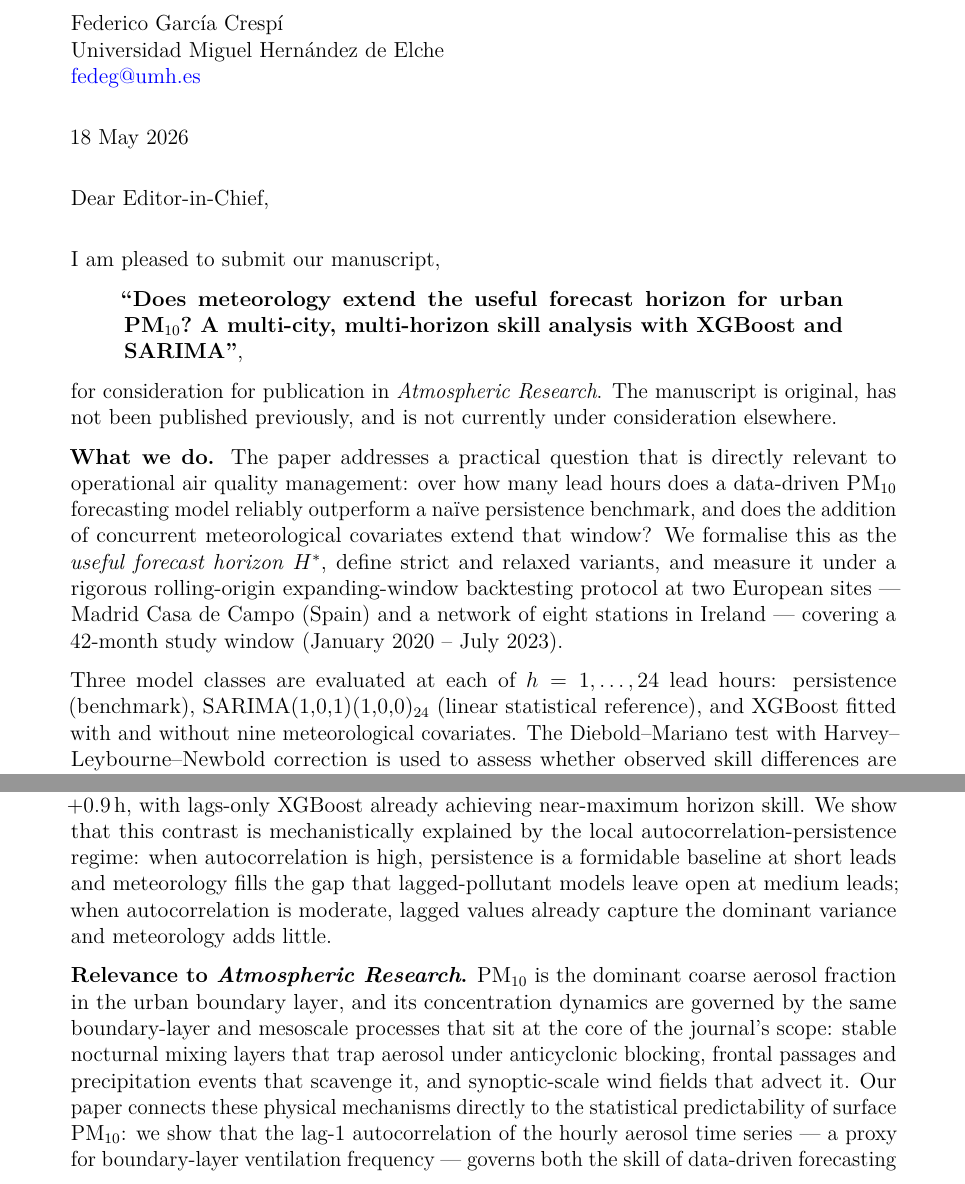
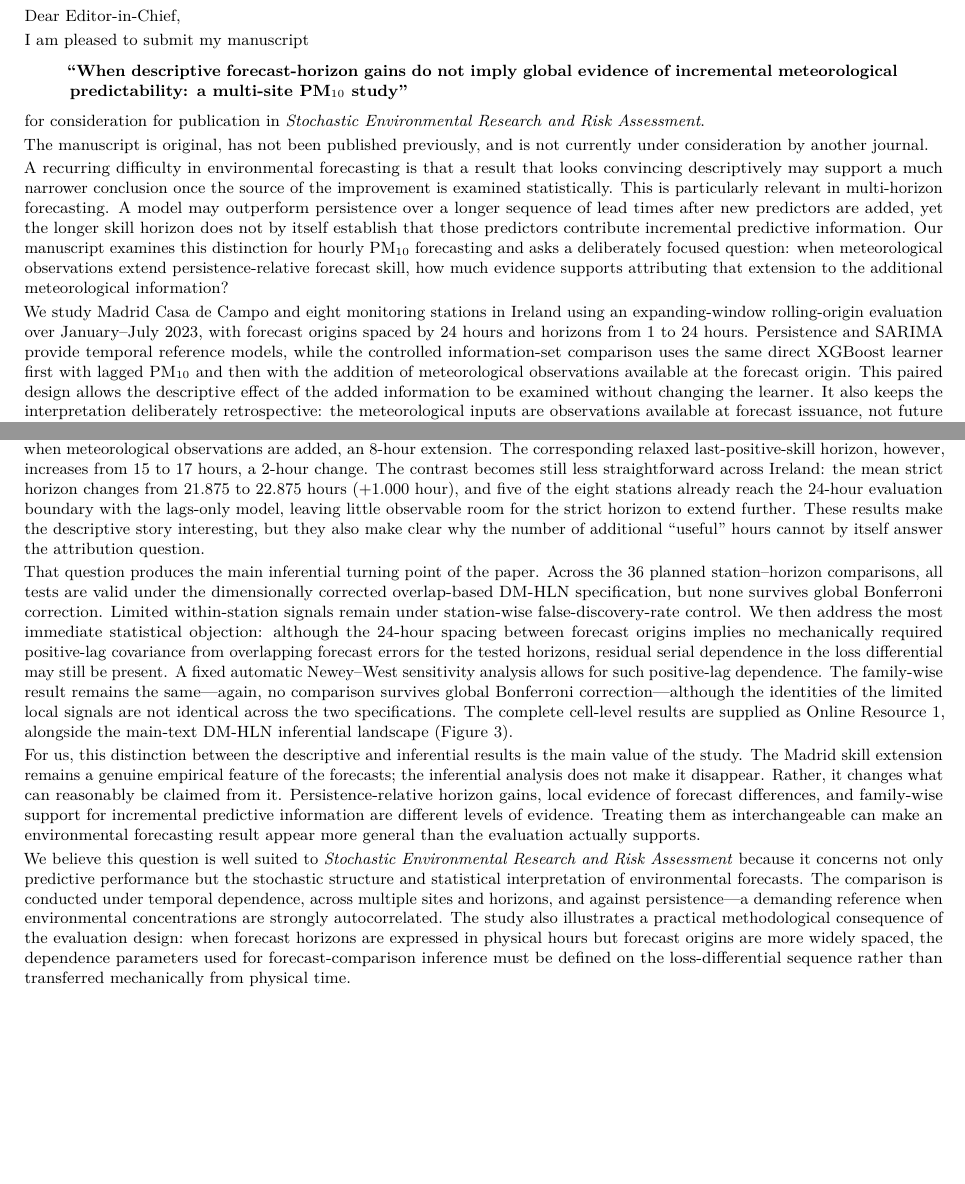
Before and after one commit to fedeg-umh-es/P1_PM10_Meteorology_Hstar, a LaTeX document (manuscripts/cover_letter.tex): two parts of page 1 of 2 before the commit and two parts of the page after it, joined at a grey line, cut at the place of the change, the shorter picture padded with empty space. Compiled offline with pdfLaTeX.

Commit message:
docs: sync SERRA cover letter and highlights

```diff
--- a/manuscripts/cover_letter.tex
+++ b/manuscripts/cover_letter.tex
@@ -16,3 +22,4 @@
 \pagestyle{empty}
 
 \begin{document}
+\small
@@ -21,55 +26,70 @@
 
 \noindent
-Federico García Crespí\\
-Universidad Miguel Hernández de Elche\\
-\href{mailto:fedeg@umh.es}{fedeg@umh.es}
+Dear Editor-in-Chief,
 
-\bigskip
-\noindent
-18 May 2026
-
-\bigskip
-
-% ── addressee ─────────────────────────────────────────────────────────────────
-
-\noindent
-Dear Editor-in-Chief,  % ← replace with name if known
-
-\bigskip
-
-% ── opening ───────────────────────────────────────────────────────────────────
-
-I am pleased to submit our manuscript,
+I am pleased to submit my manuscript
 
 \begin{quote}
-\textbf{``Does meteorology extend the useful forecast horizon for urban
-PM$_{10}$?\
-A multi-city, multi-horizon skill analysis with XGBoost and SARIMA''},
+\textbf{``When descriptive forecast-horizon gains do not imply global evidence
+of incremental meteorological predictability: a multi-site PM$_{10}$ study''}
 \end{quote}
 
 for consideration for publication in
-\textit{Atmospheric Research}.
+\textit{Stochastic Environmental Research and Risk Assessment}.
+
 The manuscript is original, has not been published previously, and is not
-currently under consideration elsewhere.
+currently under consideration by another journal.
 
-% ── what the paper does ───────────────────────────────────────────────────────
+A recurring difficulty in environmental forecasting is that a result that
+looks convincing descriptively may support a much narrower conclusion once
+the source of the improvement is examined statistically. This is particularly
+relevant in multi-horizon forecasting. A model may outperform persistence over
+a longer sequence of lead times after new predictors are added, yet the longer
+skill horizon does not by itself establish that those predictors contribute
+incremental predictive information. Our manuscript examines this distinction
+for hourly PM$_{10}$ forecasting and asks a deliberately focused question:
+when meteorological observations extend persistence-relative forecast skill,
+how much evidence supports attributing that extension to the additional
+meteorological information?
 
-\textbf{What we do.}
-The paper addresses a practical question that is directly relevant to
-operational air quality management: over how many lead hours does a
-data-driven PM$_{10}$ forecasting model reliably outperform a naïve persistence
-benchmark, and does the addition of concurrent meteorological covariates extend
-that window?  We formalise this as the \emph{useful forecast horizon}~$H^*$,
-define strict and relaxed variants, and measure it under a rigorous
-rolling-origin expanding-window backtesting protocol at two European sites ---
-Madrid Casa de Campo (Spain) and a network of eight stations in Ireland ---
-covering a 42-month study window (January~2020 -- July~2023).
+We study Madrid Casa de Campo and eight monitoring stations in Ireland using
+an expanding-window rolling-origin evaluation over January--July 2023, with
+forecast origins spaced by 24 hours and horizons from 1 to 24 hours. Persistence
+and SARIMA provide temporal reference models, while the controlled
+information-set comparison uses the same direct XGBoost learner first with
+lagged PM$_{10}$ and then with the addition of meteorological observations
+available at the forecast origin. This paired design allows the descriptive
+effect of the added information to be examined without changing the learner.
+It also keeps the interpretation deliberately retrospective: the
+meteorological inputs are observations available at forecast issuance, not
+future numerical weather prediction forecasts.
 
-Three model classes are evaluated at each of $h = 1, \ldots, 24$ lead hours:
-persistence (benchmark), SARIMA(1,0,1)(1,0,0)$_{24}$ (linear statistical
-reference), and XGBoost fitted with and without nine meteorological covariates.
-The Diebold--Mariano test with Harvey--Leybourne--Newbold correction is used
-to assess whether observed skill differences are statistically significant.
+The empirical results initially suggest a strong meteorological benefit in
+Madrid. Under the primary definition of the useful forecast horizon---the
+longest contiguous run of positive skill relative to persistence---the horizon
+increases from 9 to 17 hours when meteorological observations are added, an
+8-hour extension. The corresponding relaxed last-positive-skill horizon,
+however, increases from 15 to 17 hours, a 2-hour change. The contrast becomes
+still less straightforward across Ireland: the mean strict horizon changes
+from 21.875 to 22.875 hours (+1.000 hour), and five of the eight stations
+already reach the 24-hour evaluation boundary with the lags-only model, leaving
+little observable room for the strict horizon to extend further. These results make
+the descriptive story interesting, but they also make clear why the number of
+additional ``useful'' hours cannot by itself answer the attribution question.
 
-% ── main findings ─────────────────────────────────────────────────────────────
+That question produces the main inferential turning point of the paper. Across
+the 36 planned station--horizon comparisons, all tests are valid under the
+dimensionally corrected overlap-based DM-HLN specification, but none survives
+global Bonferroni correction. Limited within-station signals remain under
+station-wise false-discovery-rate control. We then address the most immediate
+statistical objection: although the 24-hour spacing between forecast origins
+implies no mechanically required positive-lag covariance from overlapping
+forecast errors for the tested horizons, residual serial dependence in the
+loss differential may still be present. A fixed automatic Newey--West
+sensitivity analysis allows for such positive-lag dependence. The family-wise
+result remains the same---again, no comparison survives global Bonferroni
+correction---although the identities of the limited local signals are not
+identical across the two specifications. The complete cell-level results are
+supplied as Online Resource 1, alongside the main-text DM-HLN inferential
+landscape (Figure 3).
 
@@ -80,22 +96,22 @@ extends $H^*_{\text{strict}}$ from 9\,h to 17\,h
-$h = 12$ ($p = 0.012$, DM-HLN).  At the eight Irish stations
-($\rho_1 \approx 0.82$), the mean gain is only $+0.9$\,h, with lags-only
-XGBoost already achieving near-maximum horizon skill.  We show that this
-contrast is mechanistically explained by the local autocorrelation-persistence
-regime: when autocorrelation is high, persistence is a formidable baseline at
-short leads and meteorology fills the gap that lagged-pollutant models leave
-open at medium leads; when autocorrelation is moderate, lagged values already
-capture the dominant variance and meteorology adds little.
+For us, this distinction between the descriptive and inferential results is
+the main value of the study. The Madrid skill extension remains a genuine
+empirical feature of the forecasts; the inferential analysis does not make it
+disappear. Rather, it changes what can reasonably be claimed from it.
+Persistence-relative horizon gains, local evidence of forecast differences,
+and family-wise support for incremental predictive information are different
+levels of evidence. Treating them as interchangeable can make an environmental
+forecasting result appear more general than the evaluation actually supports.
 
-% ── relevance to journal ──────────────────────────────────────────────────────
+We believe this question is well suited to
+\textit{Stochastic Environmental Research and Risk Assessment} because it
+concerns not only predictive performance but the stochastic structure and
+statistical interpretation of environmental forecasts. The comparison is
+conducted under temporal dependence, across multiple sites and horizons, and
+against persistence---a demanding reference when environmental concentrations
+are strongly autocorrelated. The study also illustrates a practical
+methodological consequence of the evaluation design: when forecast horizons
+are expressed in physical hours but forecast origins are more widely spaced,
+the dependence parameters used for forecast-comparison inference must be
+defined on the loss-differential sequence rather than transferred mechanically
+from physical time.
 
-\textbf{Relevance to \textit{Atmospheric Research}.}
-PM$_{10}$ is the dominant coarse aerosol fraction in the urban boundary layer,
-and its concentration dynamics are governed by the same boundary-layer and
-mesoscale processes that sit at the core of the journal's scope: stable
-nocturnal mixing layers that trap aerosol under anticyclonic blocking,
-frontal passages and precipitation events that scavenge it, and synoptic-scale
-wind fields that advect it.  Our paper connects these physical mechanisms
-directly to the statistical predictability of surface PM$_{10}$: we show that
-the lag-1 autocorrelation of the hourly aerosol time series — a proxy for
-boundary-layer ventilation frequency — governs both the skill of data-driven
-forecasting models and the incremental value of explicit meteorological
```
Also changed, not shown: highlights.txt (added, +4 -0 lines), manuscripts/cover_letter.tex (70 more changed lines).
